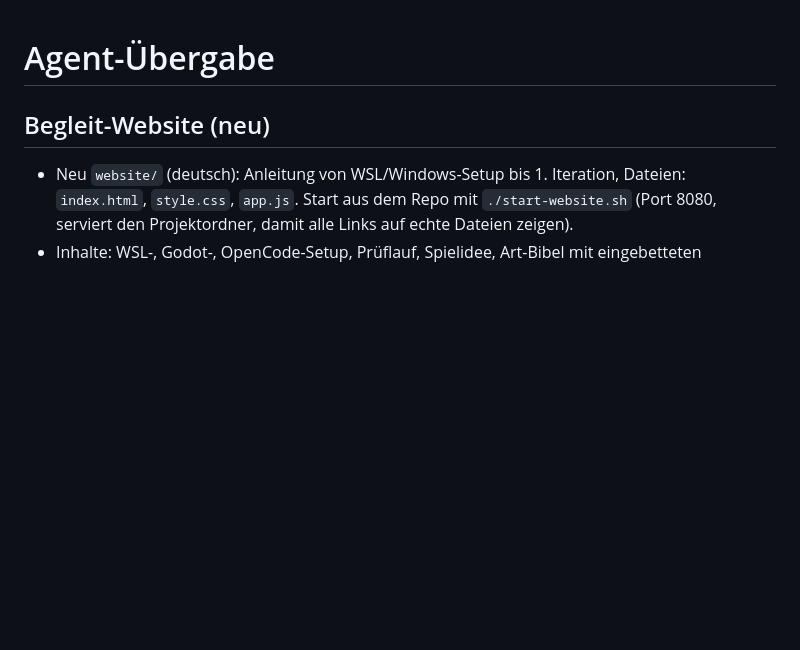
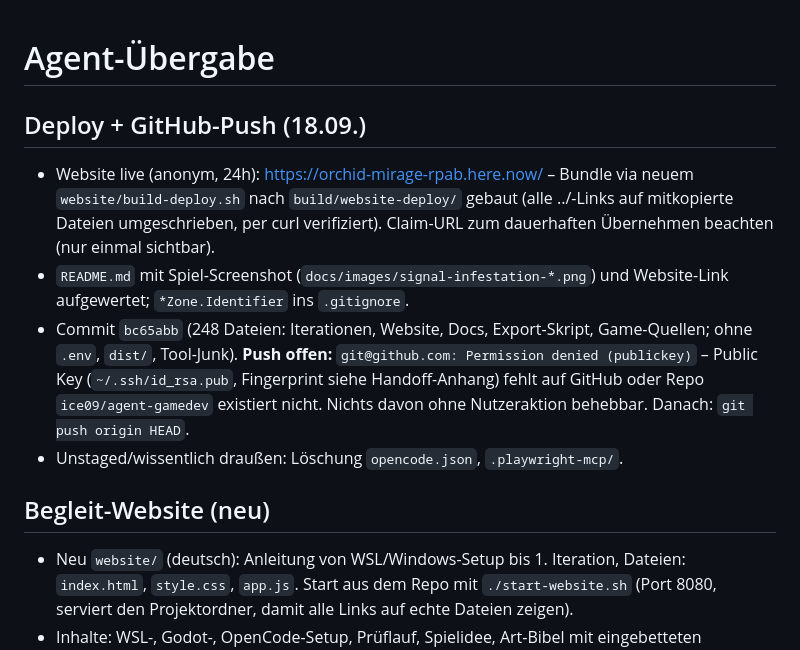
Before and after one commit to ice09/agent-gamedev, a Markdown page: AGENT_HANDOFF.md, the part around the change. GitHub-like rendering; blank space fills up the shorter version.

Commit message:
Handoff: Deploy-URL, Push-Blocker (SSH-Key fehlt auf GitHub)

```diff
--- a/AGENT_HANDOFF.md
+++ b/AGENT_HANDOFF.md
@@ -1,4 +1,20 @@
 # Agent-Übergabe
+
+## Deploy + GitHub-Push (18.09.)
+
+- Website live (anonym, 24h): https://orchid-mirage-rpab.here.now/ – Bundle via
+  neuem `website/build-deploy.sh` nach `build/website-deploy/` gebaut (alle
+  ../-Links auf mitkopierte Dateien umgeschrieben, per curl verifiziert).
+  Claim-URL zum dauerhaften Übernehmen beachten (nur einmal sichtbar).
+- `README.md` mit Spiel-Screenshot (`docs/images/signal-infestation-*.png`)
+  und Website-Link aufgewertet; `*Zone.Identifier` ins `.gitignore`.
+- Commit `bc65abb` (248 Dateien: Iterationen, Website, Docs, Export-Skript,
+  Game-Quellen; ohne `.env`, `dist/`, Tool-Junk). **Push offen:**
+  `git@github.com: Permission denied (publickey)` – Public Key
+  (`~/.ssh/id_rsa.pub`, Fingerprint siehe Handoff-Anhang) fehlt auf GitHub
+  oder Repo `ice09/agent-gamedev` existiert nicht. Nichts davon ohne
+  Nutzeraktion behebbar. Danach: `git push origin HEAD`.
+- Unstaged/wissentlich draußen: Löschung `opencode.json`, `.playwright-mcp/`.
 
 ## Begleit-Website (neu)
 
```
